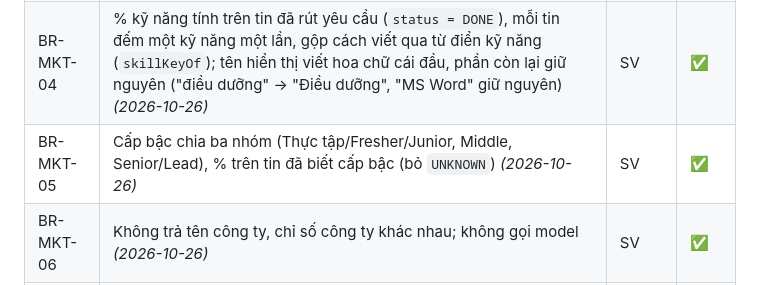
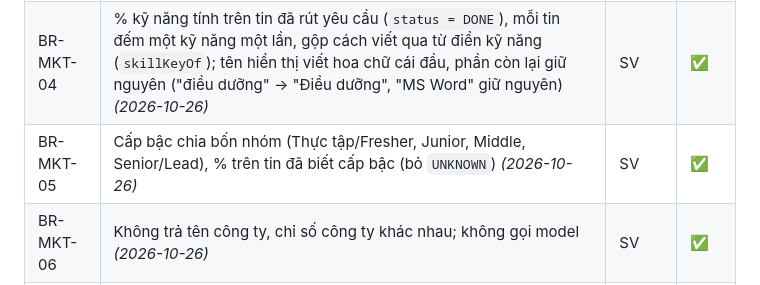
Before and after one commit to BuiThienHoang221204/ai-job-search, a Markdown page: docs/business-flows/10-business-rules.md, the part around the change. Rendered like a GitHub page.

```diff
--- a/docs/business-flows/10-business-rules.md
+++ b/docs/business-flows/10-business-rules.md
@@ -526,7 +526,7 @@ Các mục §1 và §4 viết tay; §2 và §3 được sinh tự động từ f
 | BR-MKT-02 | Chỉ có báo cáo cho ngành ≥ 100 tin trong cửa sổ, trừ `OTHER`; còn lại 404 *(2026-10-26)* | SV | ✅ |
 | BR-MKT-03 | Lương đại diện một tin = giữa khoảng hoặc mức duy nhất (VND/tháng như `parseSalary`); trung vị trên tin có lương; kèm % tin có ghi lương *(2026-10-26)* | SV | ✅ |
 | BR-MKT-04 | % kỹ năng tính trên tin đã rút yêu cầu (`status = DONE`), mỗi tin đếm một kỹ năng một lần, gộp cách viết qua từ điển kỹ năng (`skillKeyOf`); tên hiển thị viết hoa chữ cái đầu, phần còn lại giữ nguyên ("điều dưỡng" → "Điều dưỡng", "MS Word" giữ nguyên) *(2026-10-26)* | SV | ✅ |
-| BR-MKT-05 | Cấp bậc chia ba nhóm (Thực tập/Fresher/Junior, Middle, Senior/Lead), % trên tin đã biết cấp bậc (bỏ `UNKNOWN`) *(2026-10-26)* | SV | ✅ |
+| BR-MKT-05 | Cấp bậc chia bốn nhóm (Thực tập/Fresher, Junior, Middle, Senior/Lead), % trên tin đã biết cấp bậc (bỏ `UNKNOWN`) *(2026-10-26)* | SV | ✅ |
 | BR-MKT-06 | Không trả tên công ty, chỉ số công ty khác nhau; không gọi model *(2026-10-26)* | SV | ✅ |
 | BR-MKT-07 | Không so với 30 ngày trước: kho mới quét đầy đủ gần đây nên số kỳ trước thấp giả (193 so với 739 tin IT, đo 2026-10-26) *(2026-10-26)* | SV | ✅ |
 | BR-MKT-08 | Route công khai throttle 60 lượt/phút/IP; trang Next làm mới mỗi ngày *(2026-10-26)* | GD, FE | ✅ |
```
Also changed, not shown: 2 other files.
